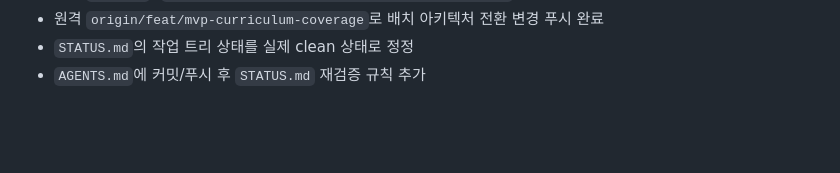
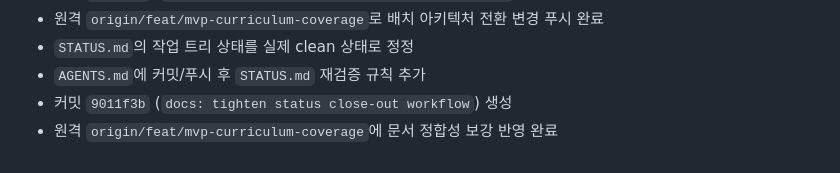
Before and after one commit to On-Data-PJT/Final_edu, a Markdown page: STATUS.md, the part around the change. Drawn GitHub-style; blank space fills up the shorter version.

Commit message:
docs: refresh status after workflow fix

```diff
--- a/STATUS.md
+++ b/STATUS.md
@@ -168,3 +168,5 @@ Last Updated: 2026-04-07
 - 원격 `origin/feat/mvp-curriculum-coverage`로 배치 아키텍처 전환 변경 푸시 완료
 - `STATUS.md`의 작업 트리 상태를 실제 clean 상태로 정정
 - `AGENTS.md`에 커밋/푸시 후 `STATUS.md` 재검증 규칙 추가
+- 커밋 `9011f3b` (`docs: tighten status close-out workflow`) 생성
+- 원격 `origin/feat/mvp-curriculum-coverage`에 문서 정합성 보강 반영 완료
```
